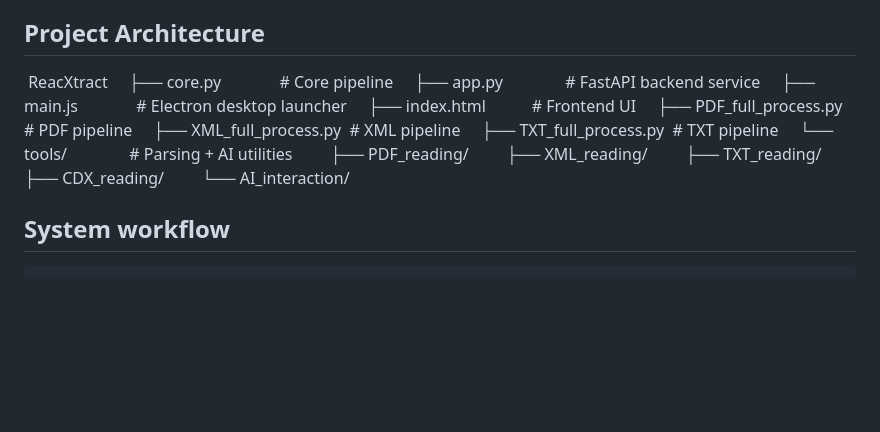
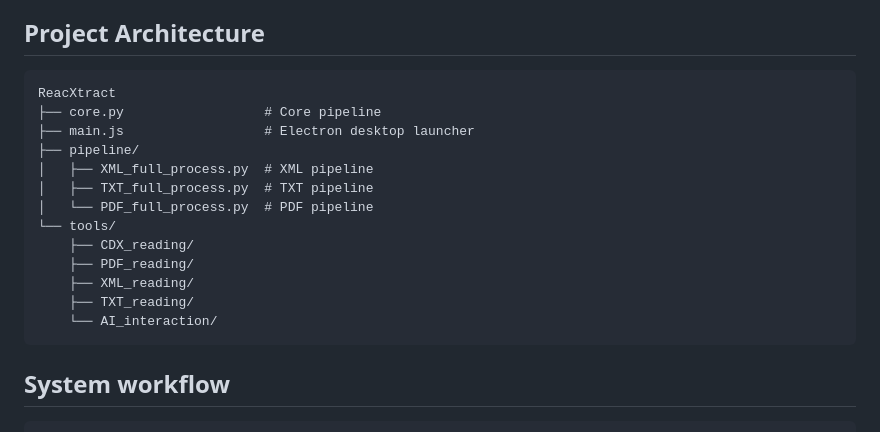
Before and after one commit to parcie/ReacXtract, a Markdown page: README.md, the part around the change. Drawn GitHub-style; blank space fills up the shorter version.

````diff
--- a/README.md
+++ b/README.md
@@ -23,20 +23,21 @@ The system supports multiple document formats and is distributed as a **desktop
 - **Automatic backend orchestration**
 	Python FastAPI service is launched and managed by the desktop application
 ## Project Architecture
- ReacXtract
-    ├── core.py              # Core pipeline
-    ├── app.py               # FastAPI backend service
-    ├── main.js              # Electron desktop launcher
-    ├── index.html           # Frontend UI
-    ├── PDF_full_process.py  # PDF pipeline
-    ├── XML_full_process.py  # XML pipeline
-    ├── TXT_full_process.py  # TXT pipeline
-    └── tools/               # Parsing + AI utilities
-        ├── PDF_reading/
-        ├── XML_reading/
-        ├── TXT_reading/
-        ├── CDX_reading/
-        └── AI_interaction/
+```text
+ReacXtract
+├── core.py                  # Core pipeline
+├── main.js                  # Electron desktop launcher
+├── pipeline/
+│   ├── XML_full_process.py  # XML pipeline
+│   ├── TXT_full_process.py  # TXT pipeline
+│   └── PDF_full_process.py  # PDF pipeline
+└── tools/
+    ├── CDX_reading/
+    ├── PDF_reading/
+    ├── XML_reading/
+    ├── TXT_reading/
+    └── AI_interaction/
+```
 ## System workflow
 	Scientific Documents
 	(PDF / XML / TXT / CDX)
````
